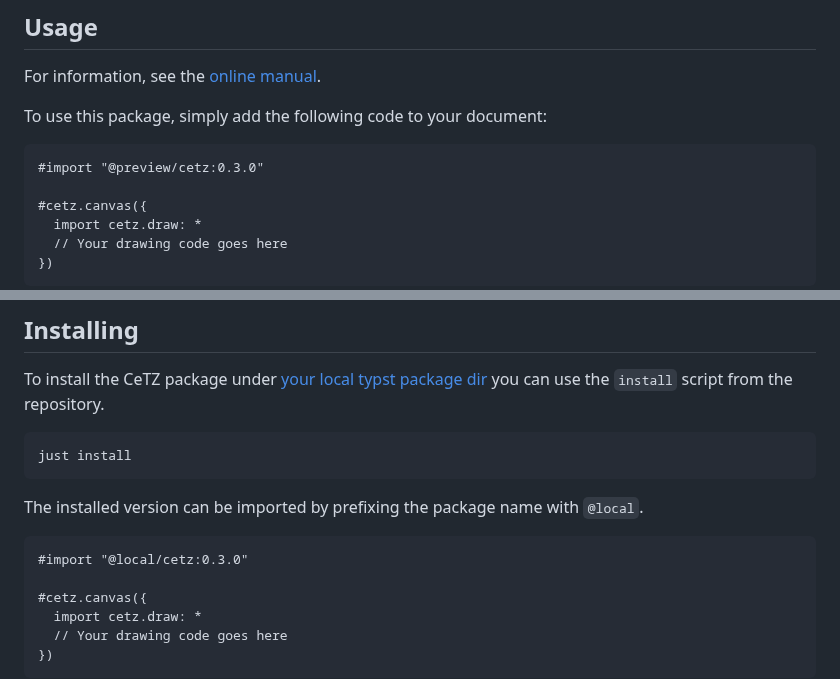
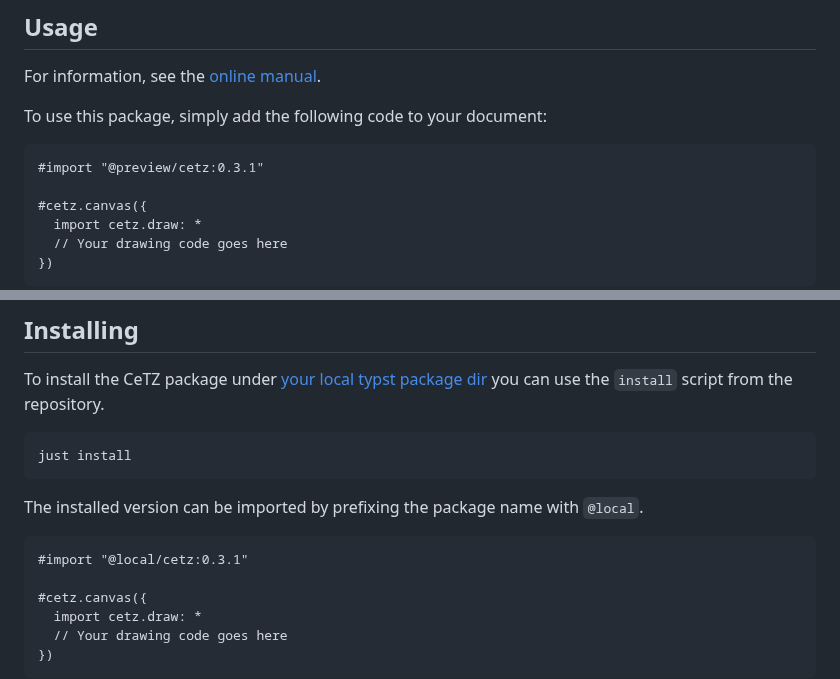
Before and after one commit to cetz-package/cetz, a Markdown page: README.md, 2 parts joined by grey strips. Rendered like a GitHub page.

Commit message:
release: 0.3.1

````diff
--- a/README.md
+++ b/README.md
@@ -35,7 +35,7 @@ For information, see the [online manual](https://cetz-package.github.io/docs).
 
 To use this package, simply add the following code to your document:
 ```
-#import "@preview/cetz:0.3.0"
+#import "@preview/cetz:0.3.1"
 
 #cetz.canvas({
   import cetz.draw: *
@@ -59,7 +59,7 @@ just install
 The installed version can be imported by prefixing the package name with `@local`.
 
 ```typ
-#import "@local/cetz:0.3.0"
+#import "@local/cetz:0.3.1"
 
 #cetz.canvas({
   import cetz.draw: *
````
Also changed, not shown: CHANGES.md (+1 -0 lines), gallery/karls-picture.png, gallery/tree.png, 7 other files.
